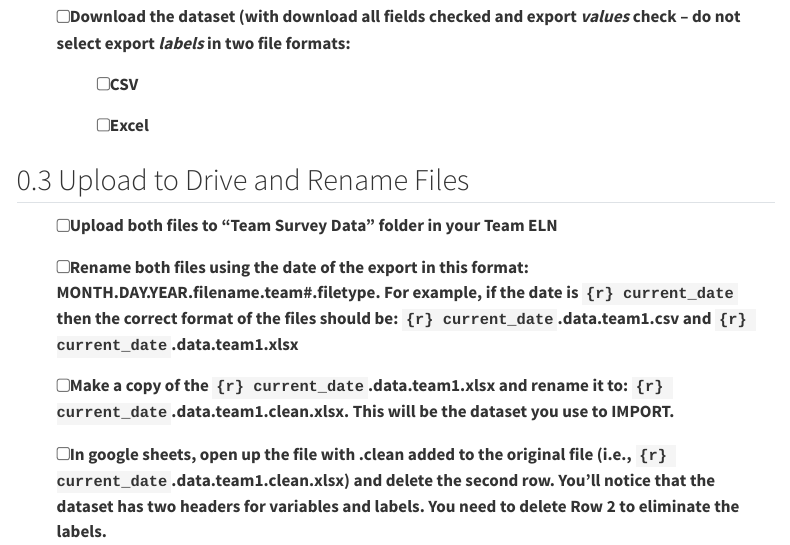
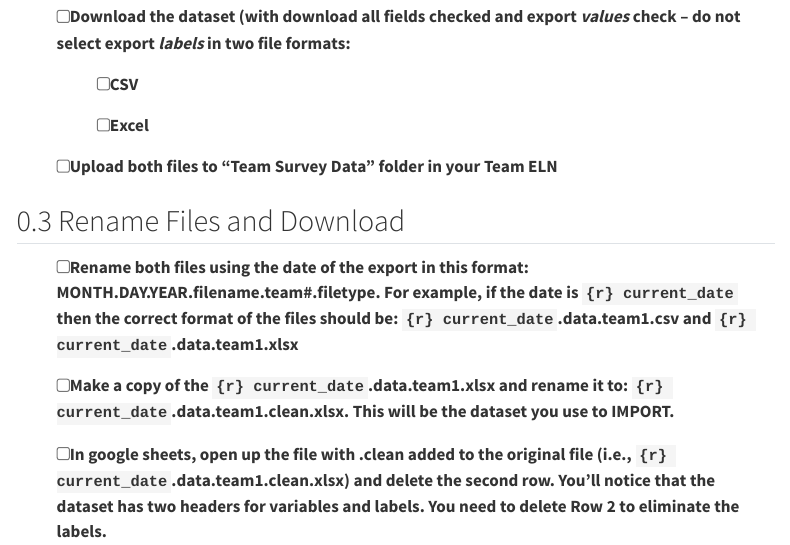
Before and after one commit to shanemccarty/FRIplaybook, a Quarto document (export.qmd): the page in a window 1100 px wide, from 970 px down. Rendered offline with R 4.5, knitr and Pandoc in place of Quarto, with nearby package versions; menus at the side of the page are left out.

Commit message:
Version 0.83

```diff
--- a/_quarto.yml
+++ b/_quarto.yml
@@ -7,7 +7,7 @@ book:
   subtitle: "R Plays to Promote and Protect Health"
   author: "Shane McCarty, PhD"
   date: "10/20/2025"
-  version: "Version 0.81 (draft)"
+  version: "Version 0.82 (draft)"
   search: true
   repo-url: https://shanemccarty.github.io/FRIplaybook
   repo-actions: [edit, issue]
@@ -111,7 +111,7 @@ lang: en
 params:
   organization: "FRI Public Health Research Stream"
   contact_email: "fripublichealth@binghamton.edu"
-  version: "0.78"
+  version: "0.83"
   authors:
     lead: "Shane McCarty, PhD"
     contributors:
--- a/export.qmd
+++ b/export.qmd
@@ -56,10 +56,9 @@ current_date <- format(Sys.Date(), "%m.%d.%Y")
 
     -   [ ] Excel
 
+-   [ ] Upload both files to "Team Survey Data" folder in your Team ELN
 
-## Upload to Drive and Rename Files
-
--   [ ] Upload both files to "Team Survey Data" folder in your Team ELN
+## Rename Files and Download
 
 -   [ ] Rename both files using the date of the export in this format:  MONTH.DAY.YEAR.filename.team#.filetype. For example, if the date is `{r} current_date` then the correct format of the files should be: `{r} current_date`.data.team1.csv and `{r} current_date`.data.team1.xlsx
 
```
Also changed, not shown: .quarto/idx/codechunks.qmd.json, .quarto/idx/example.qmd.json, .quarto/idx/export.qmd.json, .quarto/idx/functions.qmd.json, .quarto/idx/index.qmd.json, .quarto/idx/intro.qmd.json, .quarto/idx/readme.qmd.json, docs/search.json, 4 other files.
